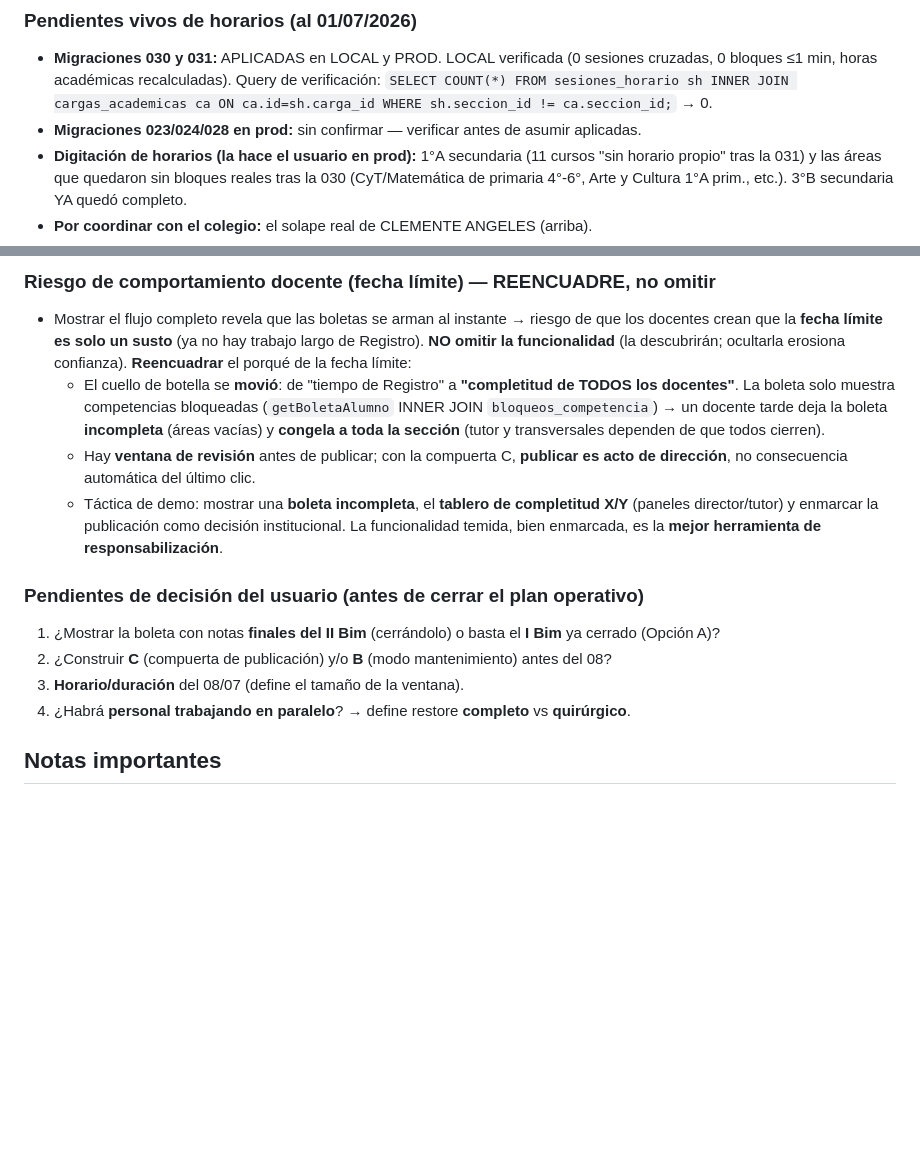
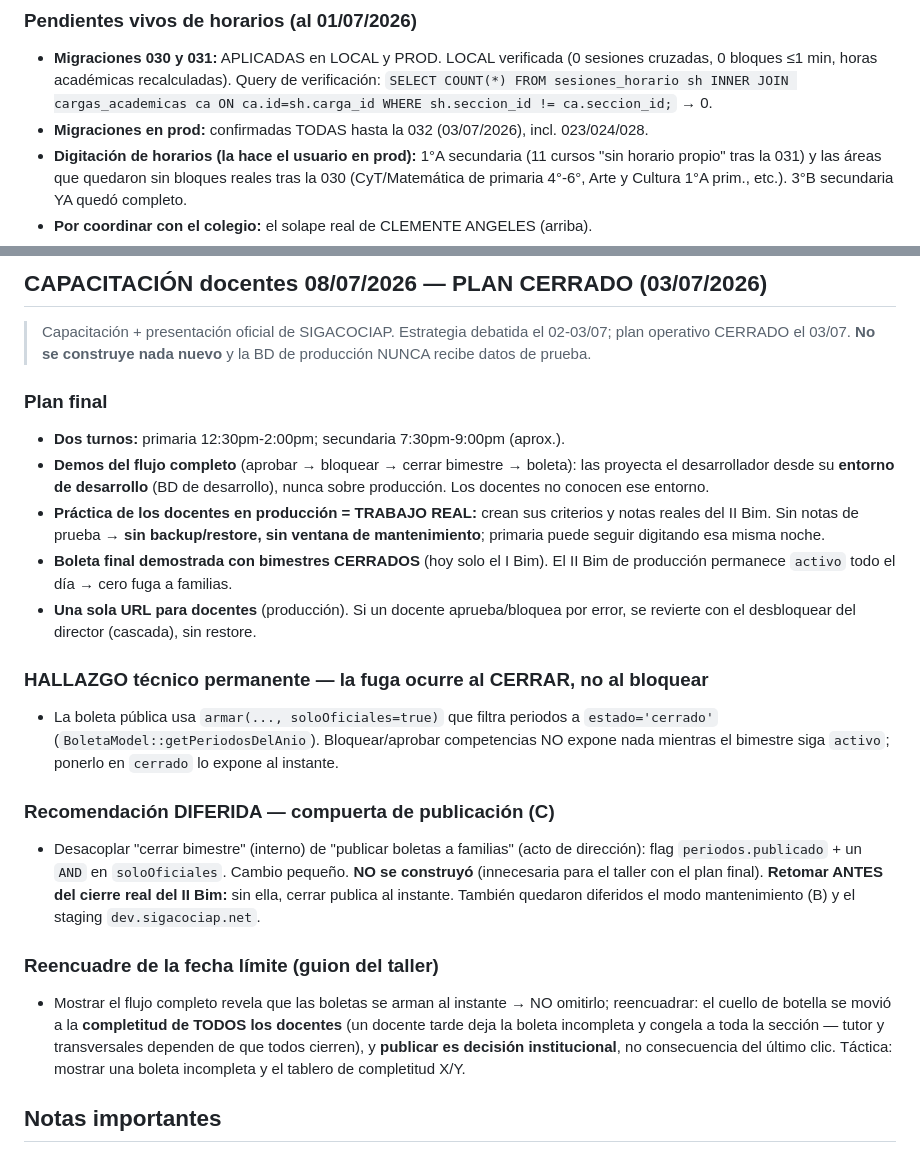
Before and after one commit to KorTecCorDev/siga-cociap, a Markdown page: CLAUDE.md, 2 parts joined by grey strips. Rendered like a GitHub page; blank space fills up the shorter version.

```diff
--- a/CLAUDE.md
+++ b/CLAUDE.md
@@ -1908,7 +1908,7 @@ ser por columna/día, no una fila uniforme). Se analizará al final.
   cruzadas, 0 bloques ≤1 min, horas académicas recalculadas). Query de verificación:
   `SELECT COUNT(*) FROM sesiones_horario sh INNER JOIN cargas_academicas ca ON
   ca.id=sh.carga_id WHERE sh.seccion_id != ca.seccion_id;` → 0.
-- **Migraciones 023/024/028 en prod:** sin confirmar — verificar antes de asumir aplicadas.
+- **Migraciones en prod:** confirmadas TODAS hasta la 032 (03/07/2026), incl. 023/024/028.
 - **Digitación de horarios (la hace el usuario en prod):** 1°A secundaria (11 cursos
   "sin horario propio" tras la 031) y las áreas que quedaron sin bloques reales tras
   la 030 (CyT/Matemática de primaria 4°-6°, Arte y Cultura 1°A prim., etc.). 3°B
@@ -2053,26 +1988,43 @@ ser por columna/día, no una fila uniforme). Se analizará al final.
-### Riesgo de comportamiento docente (fecha límite) — REENCUADRE, no omitir
-- Mostrar el flujo completo revela que las boletas se arman al instante → riesgo de que
-  los docentes crean que la **fecha límite es solo un susto** (ya no hay trabajo largo de
-  Registro). **NO omitir la funcionalidad** (la descubrirán; ocultarla erosiona
-  confianza). **Reencuadrar** el porqué de la fecha límite:
-  - El cuello de botella se **movió**: de "tiempo de Registro" a **"completitud de TODOS
-    los docentes"**. La boleta solo muestra competencias bloqueadas (`getBoletaAlumno`
-    INNER JOIN `bloqueos_competencia`) → un docente tarde deja la boleta **incompleta**
-    (áreas vacías) y **congela a toda la sección** (tutor y transversales dependen de que
-    todos cierren).
-  - Hay **ventana de revisión** antes de publicar; con la compuerta C, **publicar es acto
-    de dirección**, no consecuencia automática del último clic.
-  - Táctica de demo: mostrar una **boleta incompleta**, el **tablero de completitud X/Y**
-    (paneles director/tutor) y enmarcar la publicación como decisión institucional. La
-    funcionalidad temida, bien enmarcada, es la **mejor herramienta de responsabilización**.
-
-### Pendientes de decisión del usuario (antes de cerrar el plan operativo)
-1. ¿Mostrar la boleta con notas **finales del II Bim** (cerrándolo) o basta el **I Bim**
-   ya cerrado (Opción A)?
-2. ¿Construir **C** (compuerta de publicación) y/o **B** (modo mantenimiento) antes del 08?
-3. **Horario/duración** del 08/07 (define el tamaño de la ventana).
-4. ¿Habrá **personal trabajando en paralelo**? → define restore **completo** vs
-   **quirúrgico**.
+## CAPACITACIÓN docentes 08/07/2026 — PLAN CERRADO (03/07/2026)
+
+> Capacitación + presentación oficial de SIGACOCIAP. Estrategia debatida el
+> 02-03/07; plan operativo CERRADO el 03/07. **No se construye nada nuevo** y
+> la BD de producción NUNCA recibe datos de prueba.
+
+### Plan final
+- **Dos turnos:** primaria 12:30pm-2:00pm; secundaria 7:30pm-9:00pm (aprox.).
+- **Demos del flujo completo** (aprobar → bloquear → cerrar bimestre → boleta):
+  las proyecta el desarrollador desde su **entorno de desarrollo** (BD de
+  desarrollo), nunca sobre producción. Los docentes no conocen ese entorno.
+- **Práctica de los docentes en producción = TRABAJO REAL:** crean sus criterios
+  y notas reales del II Bim. Sin notas de prueba → **sin backup/restore, sin
+  ventana de mantenimiento**; primaria puede seguir digitando esa misma noche.
+- **Boleta final demostrada con bimestres CERRADOS** (hoy solo el I Bim). El
+  II Bim de producción permanece `activo` todo el día → cero fuga a familias.
+- **Una sola URL para docentes** (producción). Si un docente aprueba/bloquea por
+  error, se revierte con el desbloquear del director (cascada), sin restore.
+
+### HALLAZGO técnico permanente — la fuga ocurre al CERRAR, no al bloquear
+- La boleta pública usa `armar(..., soloOficiales=true)` que filtra periodos a
+  `estado='cerrado'` (`BoletaModel::getPeriodosDelAnio`). Bloquear/aprobar
+  competencias NO expone nada mientras el bimestre siga `activo`; ponerlo en
+  `cerrado` lo expone al instante.
+
+### Recomendación DIFERIDA — compuerta de publicación (C)
+- Desacoplar "cerrar bimestre" (interno) de "publicar boletas a familias" (acto
+  de dirección): flag `periodos.publicado` + un `AND` en `soloOficiales`. Cambio
+  pequeño. **NO se construyó** (innecesaria para el taller con el plan final).
+  **Retomar ANTES del cierre real del II Bim:** sin ella, cerrar publica al
+  instante. También quedaron diferidos el modo mantenimiento (B) y el staging
+  `dev.sigacociap.net`.
+
+### Reencuadre de la fecha límite (guion del taller)
+- Mostrar el flujo completo revela que las boletas se arman al instante → NO
+  omitirlo; reencuadrar: el cuello de botella se movió a la **completitud de
+  TODOS los docentes** (un docente tarde deja la boleta incompleta y congela a
+  toda la sección — tutor y transversales dependen de que todos cierren), y
+  **publicar es decisión institucional**, no consecuencia del último clic.
+  Táctica: mostrar una boleta incompleta y el tablero de completitud X/Y.
 
 ## Notas importantes
 - `config/database.php` SÍ está en Git pero es un cargador SIN secretos: en prod lee
```
Also changed, not shown: other parts of CLAUDE.md (+0 -65 lines).
